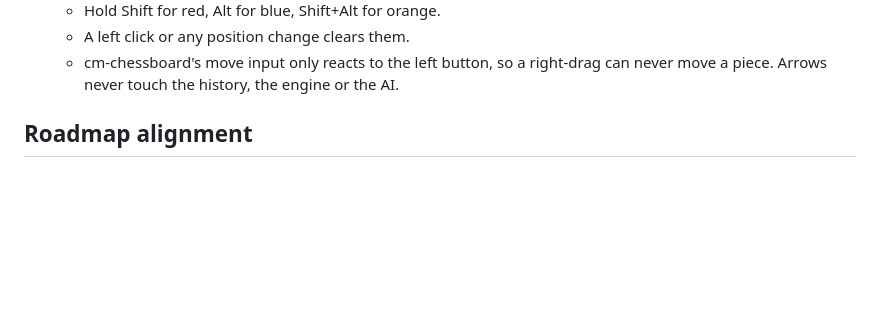
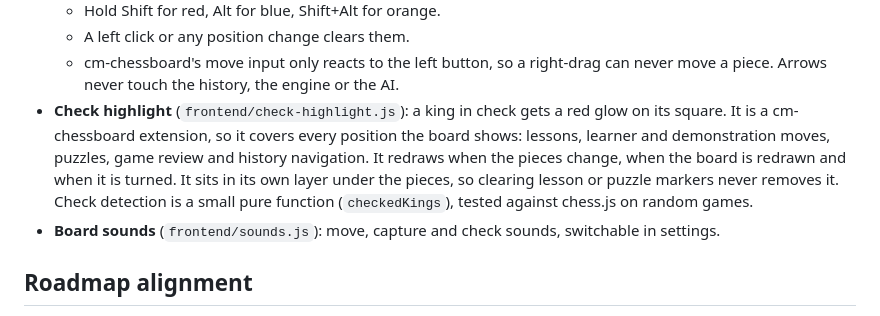
Before and after one commit to Raaniscool/ChessAI, a Markdown page: docs/ARCHITECTURE.md, the part around the change. Rendered like a GitHub page; blank space fills up the shorter version.

```diff
--- a/docs/ARCHITECTURE.md
+++ b/docs/ARCHITECTURE.md
@@ -168,6 +168,13 @@ soft highlight.
   - A left click or any position change clears them.
   - cm-chessboard's move input only reacts to the left button, so a right-drag can never move a
     piece. Arrows never touch the history, the engine or the AI.
+- **Check highlight** (`frontend/check-highlight.js`): a king in check gets a red glow on its
+  square. It is a cm-chessboard extension, so it covers every position the board shows: lessons,
+  learner and demonstration moves, puzzles, game review and history navigation. It redraws when
+  the pieces change, when the board is redrawn and when it is turned. It sits in its own layer
+  under the pieces, so clearing lesson or puzzle markers never removes it. Check detection is a
+  small pure function (`checkedKings`), tested against chess.js on random games.
+- **Board sounds** (`frontend/sounds.js`): move, capture and check sounds, switchable in settings.
 
 ## Roadmap alignment
 
```
Also changed, not shown: docs/PERSONALIZATION.md (+31 -1 lines).
